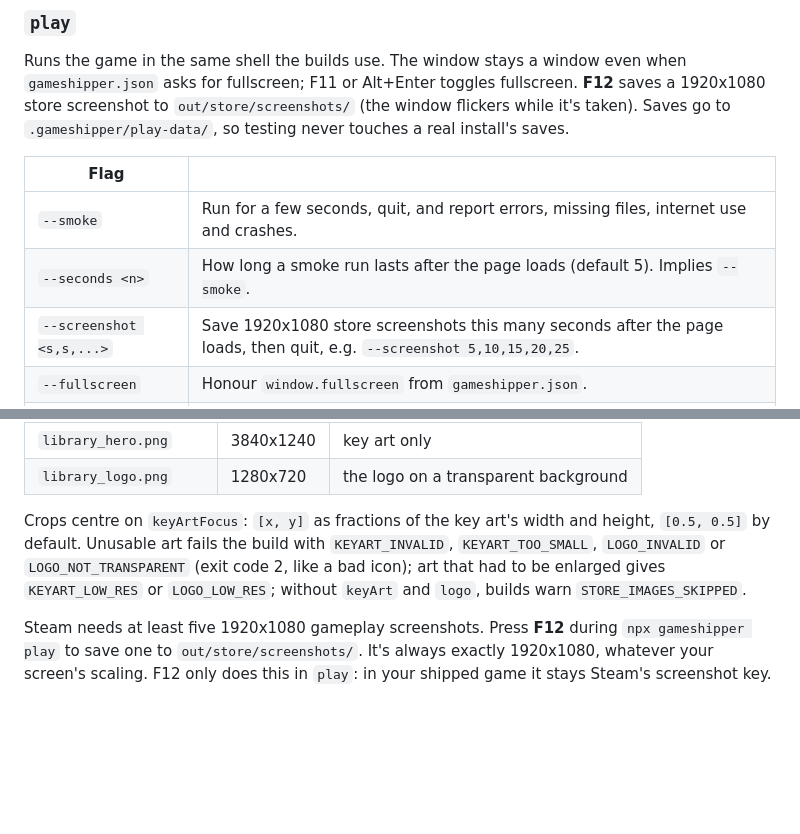
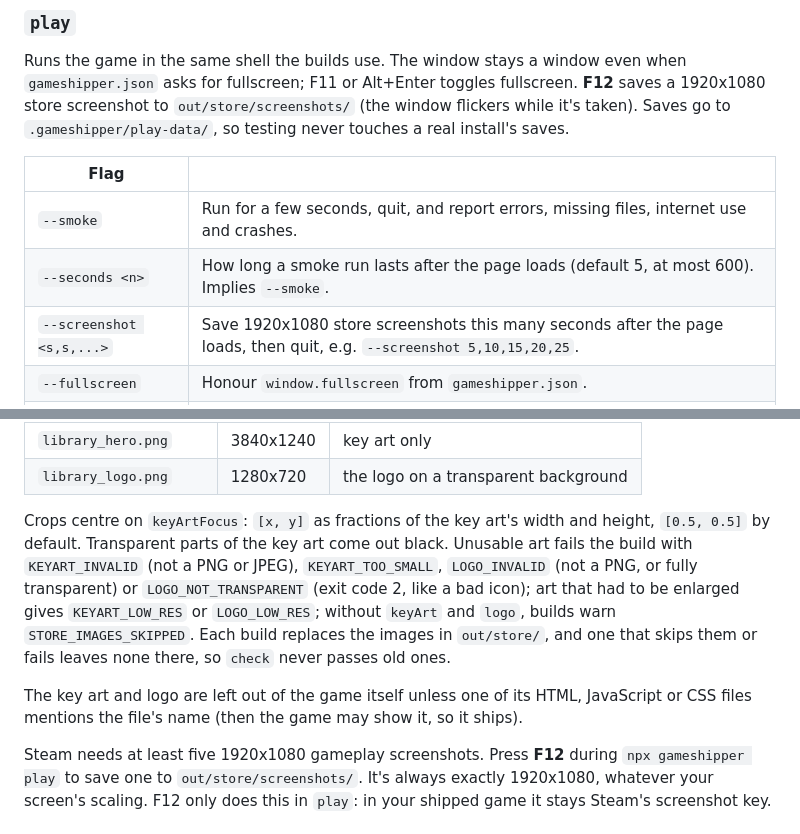
Before and after one commit to gameshipper/gameshipper, a Markdown page: README.md, 2 parts joined by grey strips. Drawn GitHub-style; blank space fills up the shorter version.

```diff
--- a/README.md
+++ b/README.md
@@ -42,7 +42,7 @@ Runs the game in the same shell the builds use. The window stays a window even w
 | Flag | |
 |---|---|
 | `--smoke` | Run for a few seconds, quit, and report errors, missing files, internet use and crashes. |
-| `--seconds <n>` | How long a smoke run lasts after the page loads (default 5). Implies `--smoke`. |
+| `--seconds <n>` | How long a smoke run lasts after the page loads (default 5, at most 600). Implies `--smoke`. |
 | `--screenshot <s,s,...>` | Save 1920x1080 store screenshots this many seconds after the page loads, then quit, e.g. `--screenshot 5,10,15,20,25`. |
 | `--fullscreen` | Honour `window.fullscreen` from `gameshipper.json`. |
 | `--frozen-lock` | Fail instead of accepting changed or new CDN files; for CI. |
@@ -215,7 +217,9 @@ Set `keyArt` (PNG or JPEG, 3840x2160 recommended, at least 1280x720) and `logo`
 | `library_hero.png` | 3840x1240 | key art only |
 | `library_logo.png` | 1280x720 | the logo on a transparent background |
 
-Crops centre on `keyArtFocus`: `[x, y]` as fractions of the key art's width and height, `[0.5, 0.5]` by default. Unusable art fails the build with `KEYART_INVALID`, `KEYART_TOO_SMALL`, `LOGO_INVALID` or `LOGO_NOT_TRANSPARENT` (exit code 2, like a bad icon); art that had to be enlarged gives `KEYART_LOW_RES` or `LOGO_LOW_RES`; without `keyArt` and `logo`, builds warn `STORE_IMAGES_SKIPPED`.
+Crops centre on `keyArtFocus`: `[x, y]` as fractions of the key art's width and height, `[0.5, 0.5]` by default. Transparent parts of the key art come out black. Unusable art fails the build with `KEYART_INVALID` (not a PNG or JPEG), `KEYART_TOO_SMALL`, `LOGO_INVALID` (not a PNG, or fully transparent) or `LOGO_NOT_TRANSPARENT` (exit code 2, like a bad icon); art that had to be enlarged gives `KEYART_LOW_RES` or `LOGO_LOW_RES`; without `keyArt` and `logo`, builds warn `STORE_IMAGES_SKIPPED`. Each build replaces the images in `out/store/`, and one that skips them or fails leaves none there, so `check` never passes old ones.
+
+The key art and logo are left out of the game itself unless one of its HTML, JavaScript or CSS files mentions the file's name (then the game may show it, so it ships).
 
 Steam needs at least five 1920x1080 gameplay screenshots. Press **F12** during `npx gameshipper play` to save one to `out/store/screenshots/`. It's always exactly 1920x1080, whatever your screen's scaling. F12 only does this in `play`: in your shipped game it stays Steam's screenshot key.
 
```
Also changed, not shown: other parts of README.md (+9 -7 lines).
